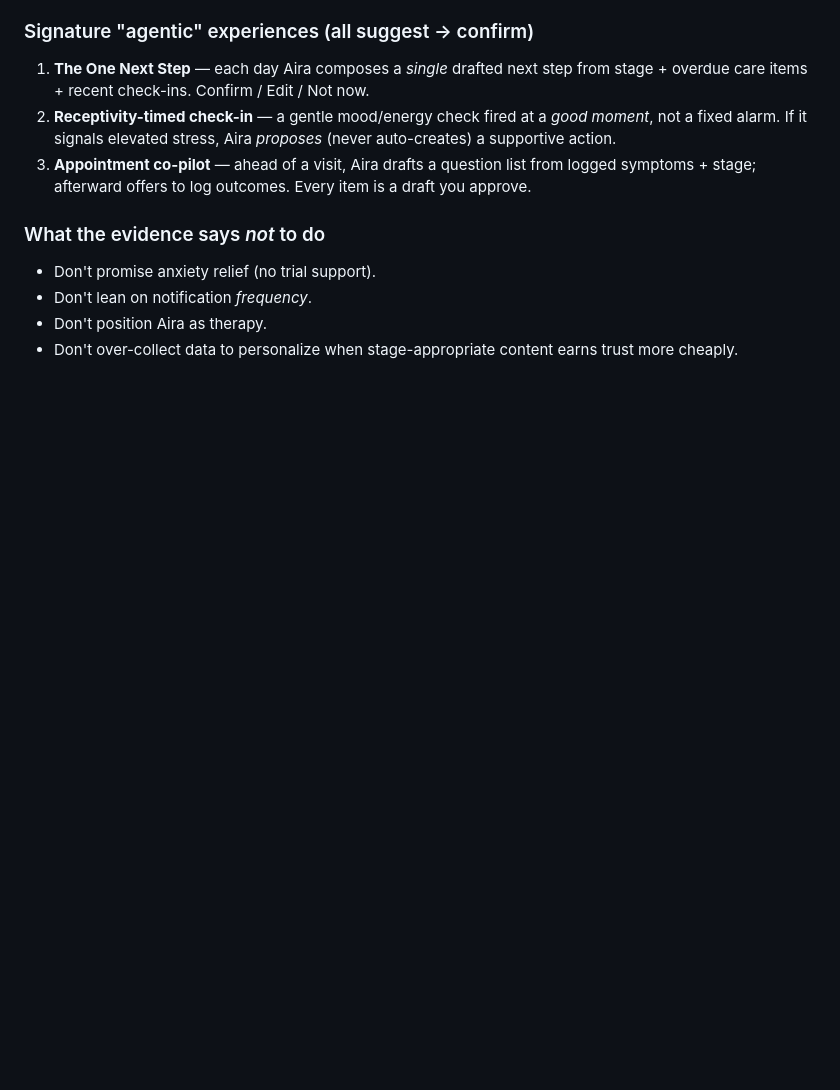
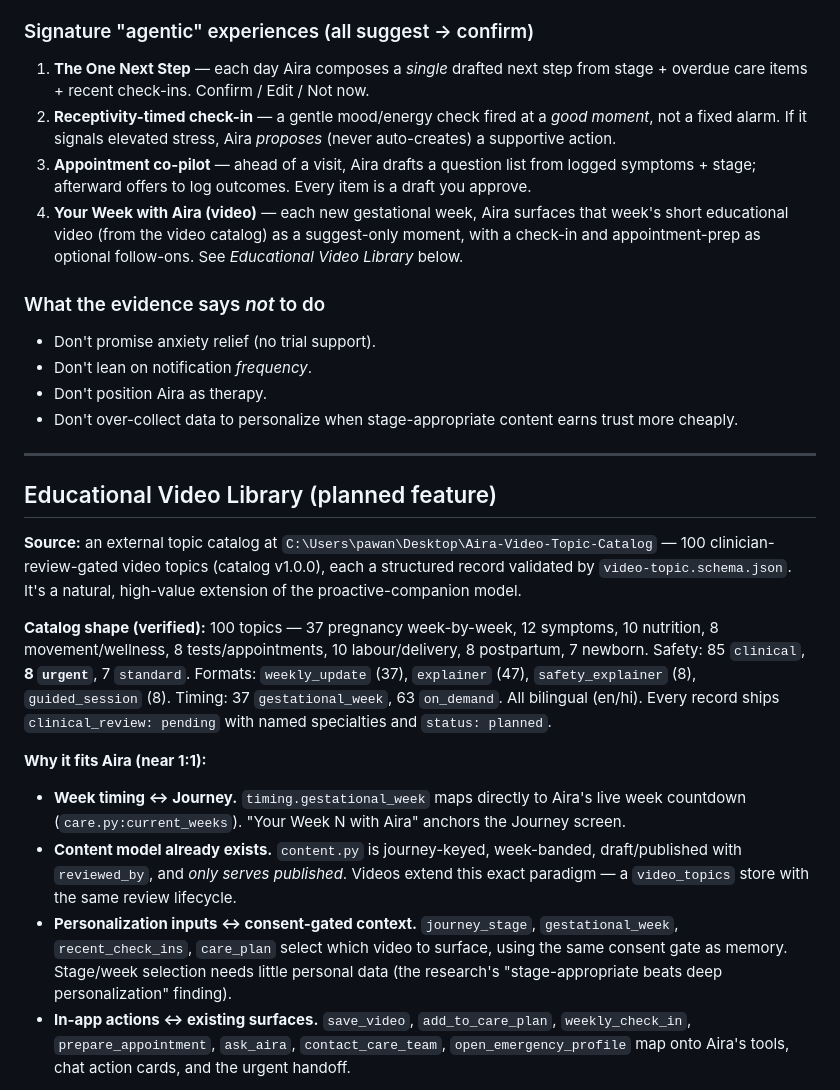
Before and after one commit to pawan084/motherhood, a Markdown page: CONCEPT.md, the part around one of its changes. Rendered like a GitHub page; blank space fills up the shorter version.

```diff
--- a/CONCEPT.md
+++ b/CONCEPT.md
@@ -118,9 +118,25 @@ The femtech incumbents that failed publicly failed on **data-sharing/consent**;
 1. **The One Next Step** — each day Aira composes a *single* drafted next step from stage + overdue care items + recent check-ins. Confirm / Edit / Not now.
 2. **Receptivity-timed check-in** — a gentle mood/energy check fired at a *good moment*, not a fixed alarm. If it signals elevated stress, Aira *proposes* (never auto-creates) a supportive action.
 3. **Appointment co-pilot** — ahead of a visit, Aira drafts a question list from logged symptoms + stage; afterward offers to log outcomes. Every item is a draft you approve.
+4. **Your Week with Aira (video)** — each new gestational week, Aira surfaces that week's short educational video (from the video catalog) as a suggest-only moment, with a check-in and appointment-prep as optional follow-ons. See *Educational Video Library* below.
 
 ### What the evidence says *not* to do
 - Don't promise anxiety relief (no trial support).
 - Don't lean on notification *frequency*.
 - Don't position Aira as therapy.
 - Don't over-collect data to personalize when stage-appropriate content earns trust more cheaply.
+
+---
+
+## Educational Video Library (planned feature)
+
+**Source:** an external topic catalog at `C:\Users\pawan\Desktop\Aira-Video-Topic-Catalog` — 100 clinician-review-gated video topics (catalog v1.0.0), each a structured record validated by `video-topic.schema.json`. It's a natural, high-value extension of the proactive-companion model.
+
+**Catalog shape (verified):** 100 topics — 37 pregnancy week-by-week, 12 symptoms, 10 nutrition, 8 movement/wellness, 8 tests/appointments, 10 labour/delivery, 8 postpartum, 7 newborn. Safety: 85 `clinical`, **8 `urgent`**, 7 `standard`. Formats: `weekly_update` (37), `explainer` (47), `safety_explainer` (8), `guided_session` (8). Timing: 37 `gestational_week`, 63 `on_demand`. All bilingual (en/hi). Every record ships `clinical_review: pending` with named specialties and `status: planned`.
+
+**Why it fits Aira (near 1:1):**
+- **Week timing ↔ Journey.** `timing.gestational_week` maps directly to Aira's live week countdown (`care.py:current_weeks`). "Your Week N with Aira" anchors the Journey screen.
+- **Content model already exists.** `content.py` is journey-keyed, week-banded, draft/published with `reviewed_by`, and *only serves published*. Videos extend this exact paradigm — a `video_topics` store with the same review lifecycle.
+- **Personalization inputs ↔ consent-gated context.** `journey_stage`, `gestational_week`, `recent_check_ins`, `care_plan` select which video to surface, using the same consent gate as memory. Stage/week selection needs little personal data (the research's "stage-appropriate beats deep personalization" finding).
+- **In-app actions ↔ existing surfaces.** `save_video`, `add_to_care_plan`, `weekly_check_in`, `prepare_appointment`, `ask_aira`, `contact_care_team`, `open_emergency_profile` map onto Aira's tools, chat action cards, and the urgent handoff.
+
```
Also changed, not shown: other parts of CONCEPT.md (+16 -0 lines).
